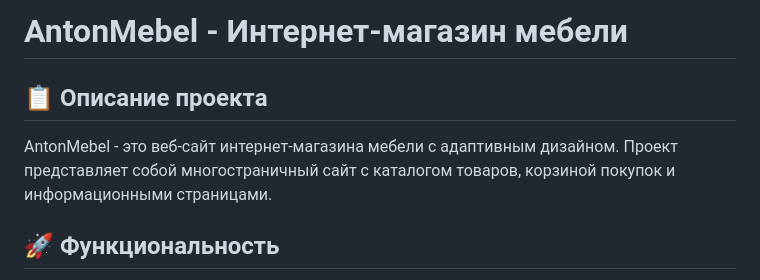
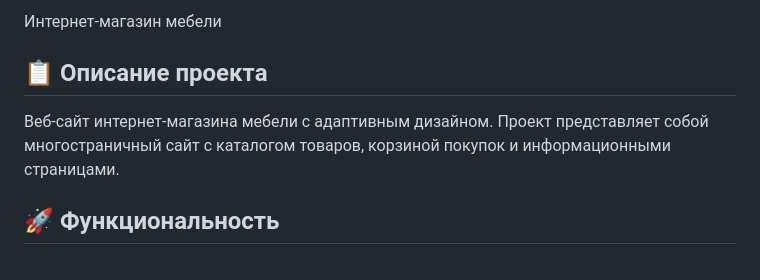
Before and after one commit to ArturSayf/OnlineStore, a Markdown page: README.md, the part around the change. Drawn GitHub-style.

```diff
--- a/README.md
+++ b/README.md
@@ -1,8 +1,8 @@
-# AntonMebel - Интернет-магазин мебели
+Интернет-магазин мебели
 
 ## 📋 Описание проекта
 
-AntonMebel - это веб-сайт интернет-магазина мебели с адаптивным дизайном. Проект представляет собой многостраничный сайт с каталогом товаров, корзиной покупок и информационными страницами.
+Веб-сайт интернет-магазина мебели с адаптивным дизайном. Проект представляет собой многостраничный сайт с каталогом товаров, корзиной покупок и информационными страницами.
 
 ## 🚀 Функциональность
 
```
